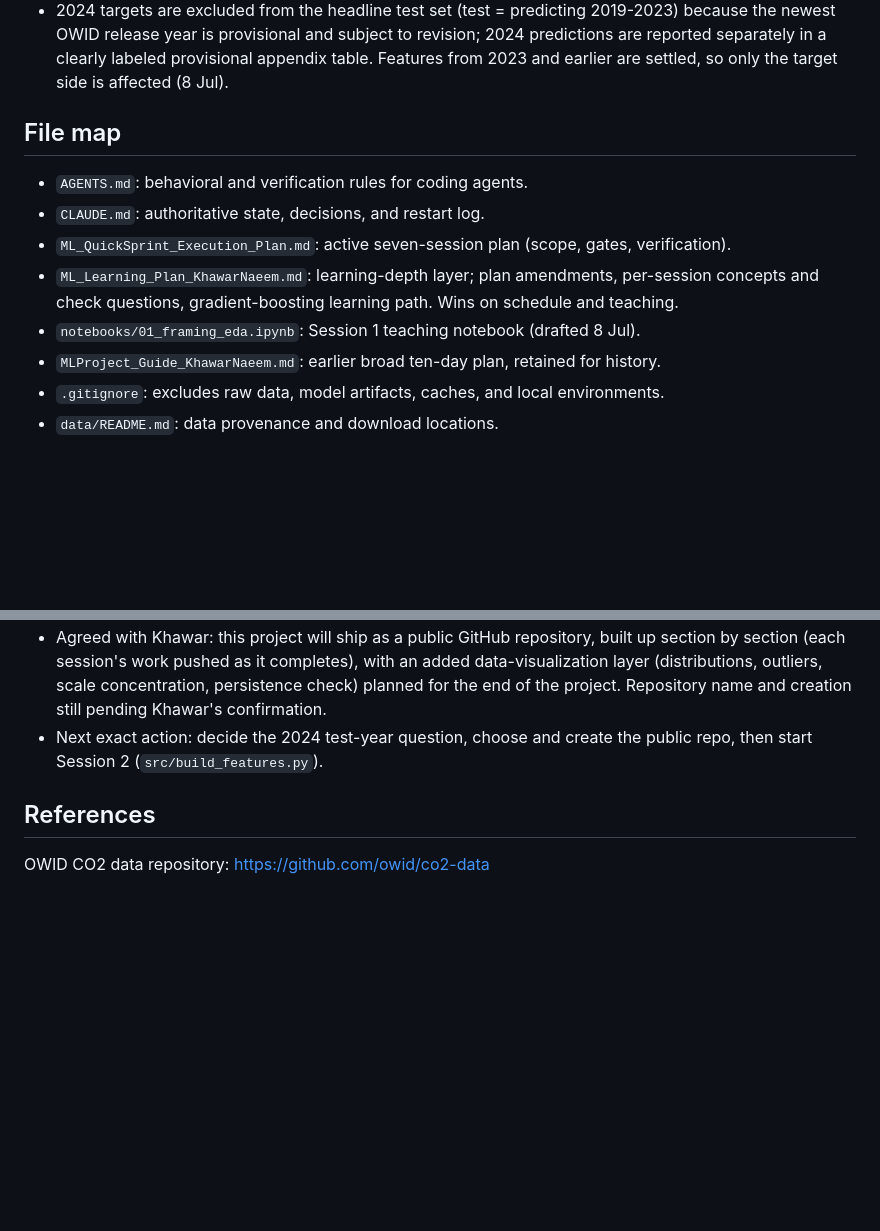
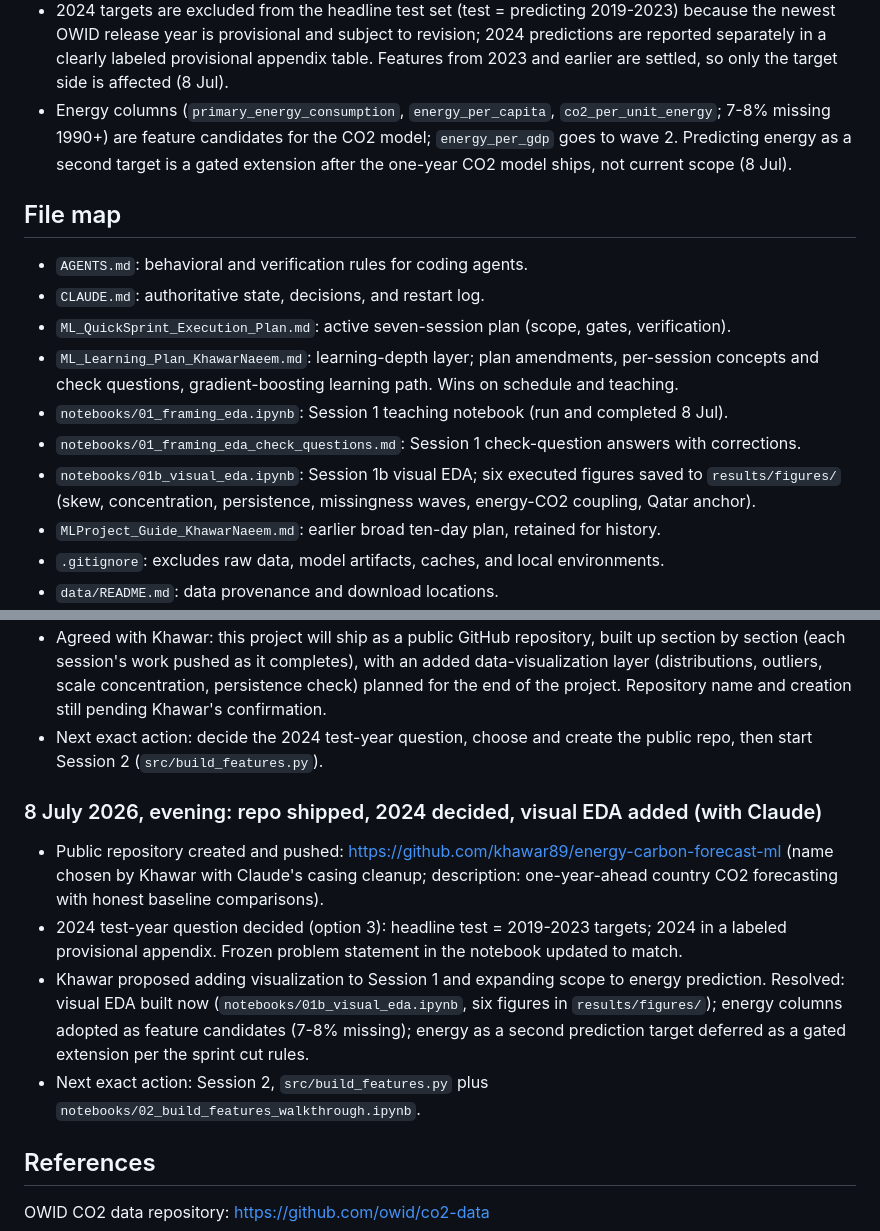
Before and after one commit to khawar89/energy-carbon-forecast-ml, a Markdown page: CLAUDE.md, 2 parts joined by grey strips. GitHub-like rendering; blank space fills up the shorter version.

```diff
--- a/CLAUDE.md
+++ b/CLAUDE.md
@@ -55,6 +55,7 @@ Do not train XGBoost until Session 5.
 - Error reporting is scale-aware: overall MAE/RMSE plus median errors, percentage errors, and emitter-size tiers (8 Jul).
 - First-wave features use near-complete columns (co2 lags/rolls, population, co2_per_capita, share_global_co2, cement_co2, flaring_co2); fuel-mix (coal, gas) and GDP/consumption_co2 features are a second wave with explicit missing-data handling (8 Jul; cement/flaring added to wave 1 same day after confirming 4.8%/8.1% missing, see `data/README.md`).
 - 2024 targets are excluded from the headline test set (test = predicting 2019-2023) because the newest OWID release year is provisional and subject to revision; 2024 predictions are reported separately in a clearly labeled provisional appendix table. Features from 2023 and earlier are settled, so only the target side is affected (8 Jul).
+- Energy columns (`primary_energy_consumption`, `energy_per_capita`, `co2_per_unit_energy`; 7-8% missing 1990+) are feature candidates for the CO2 model; `energy_per_gdp` goes to wave 2. Predicting energy as a second target is a gated extension after the one-year CO2 model ships, not current scope (8 Jul).
 
 ## File map
 
@@ -62,7 +63,9 @@ Do not train XGBoost until Session 5.
 - `CLAUDE.md`: authoritative state, decisions, and restart log.
 - `ML_QuickSprint_Execution_Plan.md`: active seven-session plan (scope, gates, verification).
 - `ML_Learning_Plan_KhawarNaeem.md`: learning-depth layer; plan amendments, per-session concepts and check questions, gradient-boosting learning path. Wins on schedule and teaching.
-- `notebooks/01_framing_eda.ipynb`: Session 1 teaching notebook (drafted 8 Jul).
+- `notebooks/01_framing_eda.ipynb`: Session 1 teaching notebook (run and completed 8 Jul).
+- `notebooks/01_framing_eda_check_questions.md`: Session 1 check-question answers with corrections.
+- `notebooks/01b_visual_eda.ipynb`: Session 1b visual EDA; six executed figures saved to `results/figures/` (skew, concentration, persistence, missingness waves, energy-CO2 coupling, Qatar anchor).
 - `MLProject_Guide_KhawarNaeem.md`: earlier broad ten-day plan, retained for history.
 - `.gitignore`: excludes raw data, model artifacts, caches, and local environments.
 - `data/README.md`: data provenance and download locations.
@@ -142,6 +145,13 @@ Teaching mode (agreed 8 Jul 2026): the assistant implements and explains; Khawar
 - Agreed with Khawar: this project will ship as a public GitHub repository, built up section by section (each session's work pushed as it completes), with an added data-visualization layer (distributions, outliers, scale concentration, persistence check) planned for the end of the project. Repository name and creation still pending Khawar's confirmation.
 - Next exact action: decide the 2024 test-year question, choose and create the public repo, then start Session 2 (`src/build_features.py`).
 
+### 8 July 2026, evening: repo shipped, 2024 decided, visual EDA added (with Claude)
+
+- Public repository created and pushed: https://github.com/khawar89/energy-carbon-forecast-ml (name chosen by Khawar with Claude's casing cleanup; description: one-year-ahead country CO2 forecasting with honest baseline comparisons).
+- 2024 test-year question decided (option 3): headline test = 2019-2023 targets; 2024 in a labeled provisional appendix. Frozen problem statement in the notebook updated to match.
+- Khawar proposed adding visualization to Session 1 and expanding scope to energy prediction. Resolved: visual EDA built now (`notebooks/01b_visual_eda.ipynb`, six figures in `results/figures/`); energy columns adopted as feature candidates (7-8% missing); energy as a second prediction target deferred as a gated extension per the sprint cut rules.
+- Next exact action: Session 2, `src/build_features.py` plus `notebooks/02_build_features_walkthrough.ipynb`.
+
 ## References
 
 OWID CO2 data repository: https://github.com/owid/co2-data
```
Also changed, not shown: data/README.md (+3 -1 lines), results/figures/fig1_distribution_skew.png (added), results/figures/fig2_top10_concentration.png (added), results/figures/fig3_persistence_yoy.png (added), results/figures/fig4_missingness_waves.png (added), results/figures/fig5_energy_vs_co2.png (added), results/figures/fig6_qatar_anchor.png (added), 1 other file.
